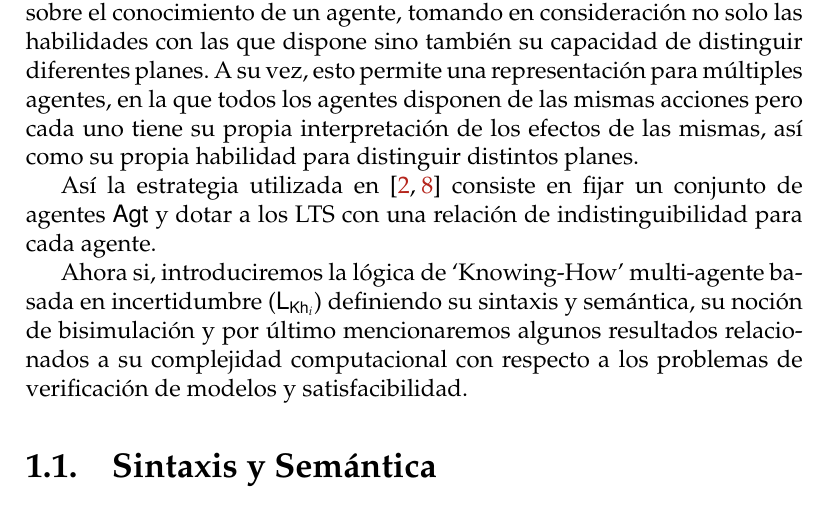
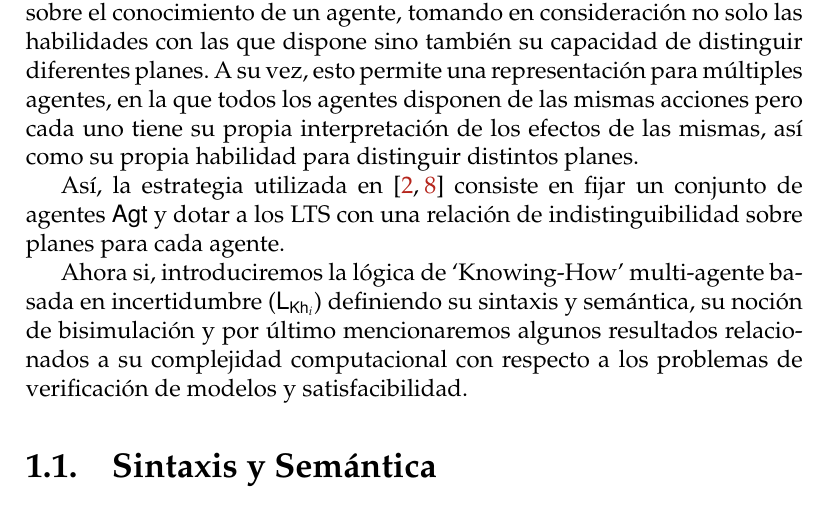
Before and after one commit to Antoniomondejar/TrabajoFinal, a LaTeX document (main.tex, which reads marco_teorico.tex): part of page 4 of 44, cut so that both start at the same text. Compiled offline with pdfLaTeX.

Commit message:
quick fix

```diff
--- a/marco_teorico.tex
+++ b/marco_teorico.tex
@@ -27,7 +28,8 @@ Es así como estos ejemplos motivan una representación más general sobre el co
 también su capacidad de distinguir diferentes planes. A su vez, esto permite una representación para múltiples agentes, en la que todos los agentes disponen de las mismas acciones
 pero cada uno tiene su propia interpretación de los efectos de las mismas, así como su propia habilidad para distinguir distintos planes.
 
-Así la estrategia utilizada en \cite{ArecesFSV25,SaraviaPHD} consiste en fijar un conjunto de agentes $\AGT$ y dotar a los \lts con una relación de indistinguibilidad para cada agente.
+Así, la estrategia utilizada en \cite{ArecesFSV25,SaraviaPHD} consiste en fijar un conjunto de agentes $\AGT$ y dotar a los \lts con una
+relación de indistinguibilidad sobre planes para cada agente.
 
 Ahora si, introduciremos la lógica de `Knowing-How' multi-agente basada en incertidumbre (\KHilogic) definiendo su sintaxis y semántica, su noción de bisimulación y por último mencionaremos
 algunos resultados relacionados a su complejidad computacional con respecto a los problemas de verificación de modelos y satisfacibilidad.
```
Also changed, not shown: marco_teorico.tex (1 more changed lines).
